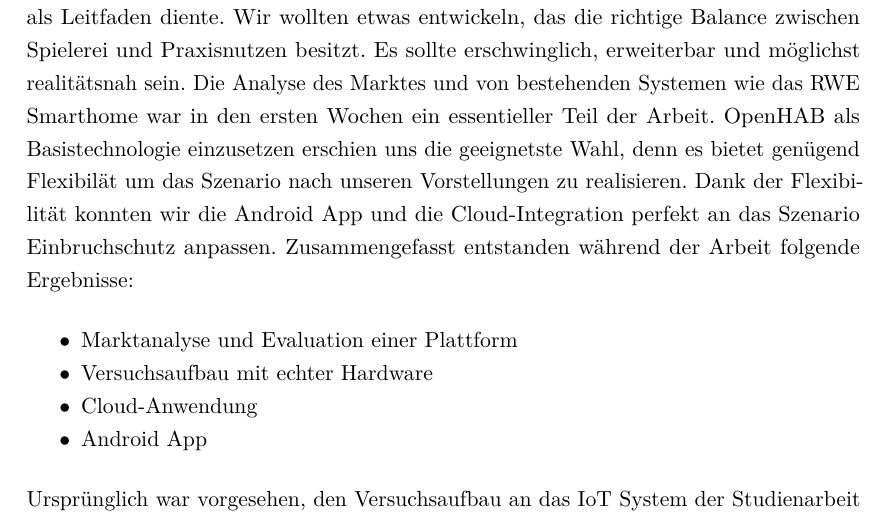
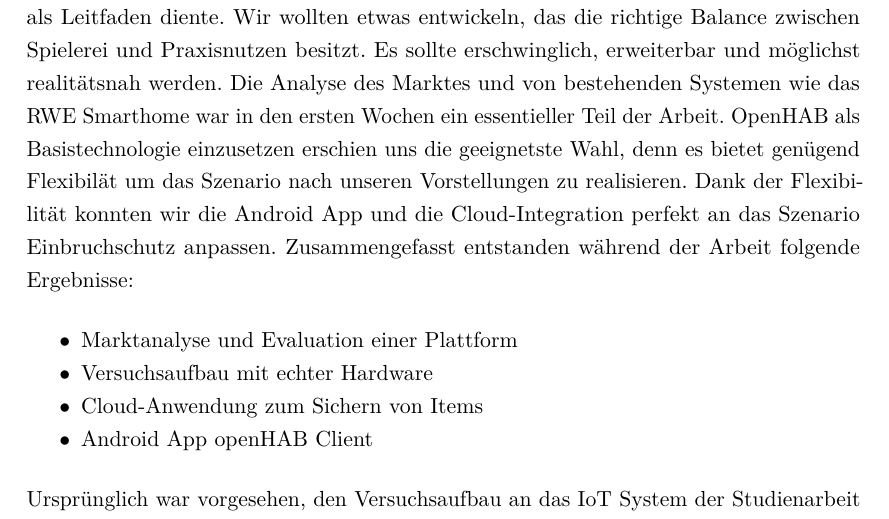
Before and after one commit to greekins/baIOT_TeX, a LaTeX thesis (index.tex, which reads report/conclusion.tex): part of page 77 of 110, cut so that both start at the same text. The pictures show the PDF file index.pdf that the author committed with the source.

Commit message:
- update conclusion

```diff
--- a/report/conclusion.tex
+++ b/report/conclusion.tex
@@ -2,11 +2,11 @@
 
 Diese Bachelorarbeit über das Thema «Internet of Things mit openHAB und Microsoft Azure» basiert auf unserer Studienarbeit, in der wir uns intensiv mit der Thematik auseinandergesetzt haben. Der Fokus lag jedoch viel stärker auf der Cloud. Die Integration von echten Things in Form von Hardware wurde dabei vernachlässigt und durch virtuelle Aktoren ersetzt. Diese Lücke motivierte uns, das Thema für die Bachelorarbeit zu vertiefen.\\ \\
 Schon in der Studienarbeit wurde uns klar, wie schwierig es ist, eine Architektur zu entwerfen und vorherzusehen wohin sich ein Internet of Things entwickeln kann. Das Internet of Things ist nichts, was von Technologie-Riesen minutiös geplant und danach der Masse aufgezwängt werden kann. Uns wurde zunehmend bewusst, dass sich dieses Gebiet selbst entfalten muss und dass es dort am besten gelingen würde, wo die Nähe zu den zukünftigen Nutzern vorhanden ist, nämlich in den privaten Haushalten.\\ \\
-Mit dieser Erkenntnis im Gepäck gestalteten wir unser Szenario Einbruchschutz, das uns als Leitfaden diente. Wir wollten etwas entwickeln, das die richtige Balance zwischen Spielerei und Praxisnutzen besitzt. Es sollte erschwinglich, erweiterbar und möglichst realitätsnah sein. Die Analyse des Marktes und von bestehenden Systemen wie das RWE Smarthome war in den ersten Wochen ein essentieller Teil der Arbeit. OpenHAB als Basistechnologie einzusetzen erschien uns die geeignetste Wahl, denn es bietet genügend Flexibilät um das Szenario nach unseren Vorstellungen zu realisieren. Dank der Flexibilität konnten wir die Android App und die Cloud-Integration perfekt an das Szenario Einbruchschutz anpassen. Zusammengefasst entstanden während der Arbeit folgende Ergebnisse:
+Mit dieser Erkenntnis im Gepäck gestalteten wir unser Szenario Einbruchschutz, das uns als Leitfaden diente. Wir wollten etwas entwickeln, das die richtige Balance zwischen Spielerei und Praxisnutzen besitzt. Es sollte erschwinglich, erweiterbar und möglichst realitätsnah werden. Die Analyse des Marktes und von bestehenden Systemen wie das RWE Smarthome war in den ersten Wochen ein essentieller Teil der Arbeit. OpenHAB als Basistechnologie einzusetzen erschien uns die geeignetste Wahl, denn es bietet genügend Flexibilät um das Szenario nach unseren Vorstellungen zu realisieren. Dank der Flexibilität konnten wir die Android App und die Cloud-Integration perfekt an das Szenario Einbruchschutz anpassen. Zusammengefasst entstanden während der Arbeit folgende Ergebnisse:
 \begin{itemize}
 	\item Marktanalyse und Evaluation einer Plattform
 	\item Versuchsaufbau mit echter Hardware
-	\item Cloud-Anwendung
-	\item Android App
+	\item Cloud-Anwendung zum Sichern von Items
+	\item Android App openHAB Client
 \end{itemize}
 Ursprünglich war vorgesehen, den Versuchsaufbau an das IoT System der Studienarbeit anzuschliessen. Schnell merkten wir, dass die Lösung aus der Studienarbeit zu spezifisch war und sich nicht gut für das Zusammenspiel mit openHAB eignen würde. Das bestätigte unsere Meinung, dass sich das Internet of Things Bottom Up entwickeln muss.
```
Also changed, not shown: index.pdf.
